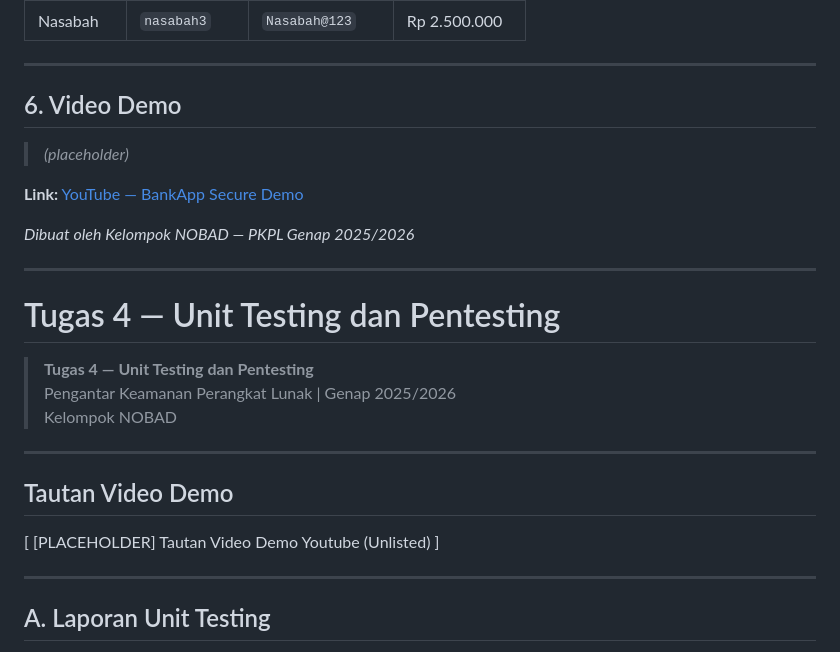
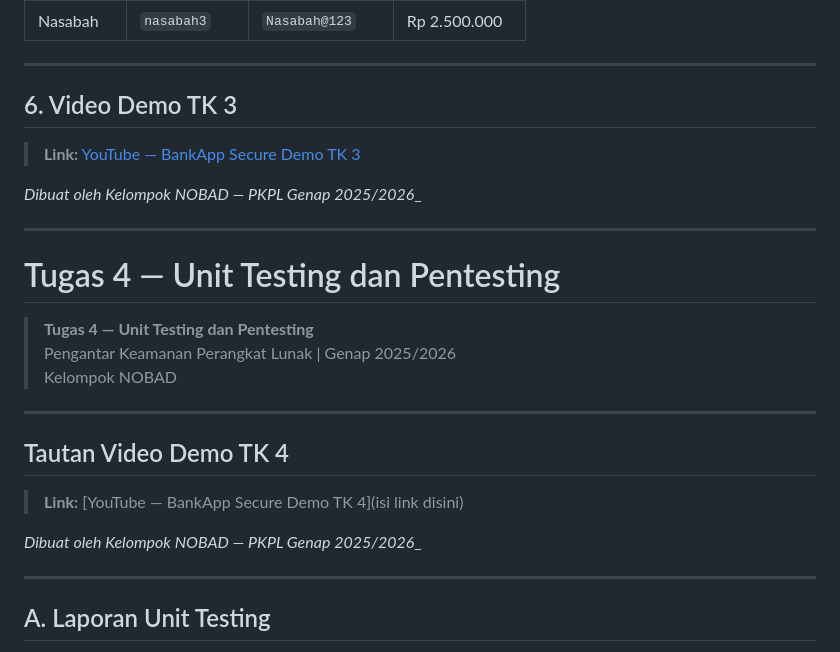
Before and after one commit to NO-BAD-PKPL-26/38_NOBAD, a Markdown page: README.md, the part around the change. Drawn GitHub-style.

Commit message:
rapihin report tk 4

```diff
--- a/README.md
+++ b/README.md
@@ -622,14 +622,14 @@ Buka di browser: **http://127.0.0.1:8000**
 
 ---
 
-## 6. Video Demo
+## 6. Video Demo TK 3
 
-> _(placeholder)_
-
-**Link:** [YouTube — BankApp Secure Demo](https://youtu.be/4SJo829-nA4)
+> **Link:** [YouTube — BankApp Secure Demo TK 3](https://youtu.be/4SJo829-nA4)
 
 
-_Dibuat oleh Kelompok NOBAD — PKPL Genap 2025/2026_
+_Dibuat oleh Kelompok NOBAD — PKPL Genap 2025/2026__
+
+
 
 ---
 
@@ -641,9 +641,12 @@ _Dibuat oleh Kelompok NOBAD — PKPL Genap 2025/2026_
 
 ---
 
-## Tautan Video Demo
+## Tautan Video Demo TK 4
 
-[ [PLACEHOLDER] Tautan Video Demo Youtube (Unlisted) ]
+> **Link:** [YouTube — BankApp Secure Demo TK 4](isi link disini)
+
+
+_Dibuat oleh Kelompok NOBAD — PKPL Genap 2025/2026__
 
 ---
 
```
